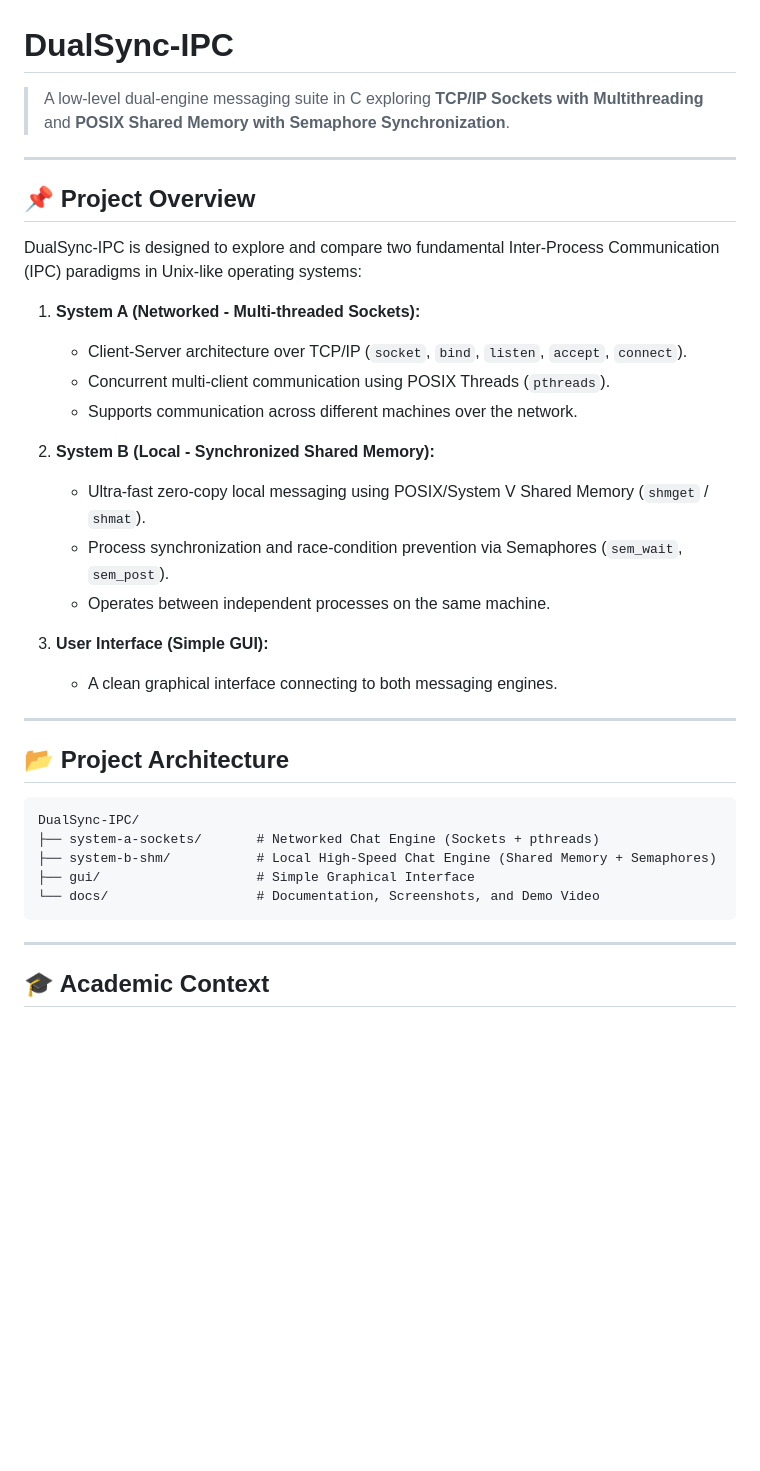
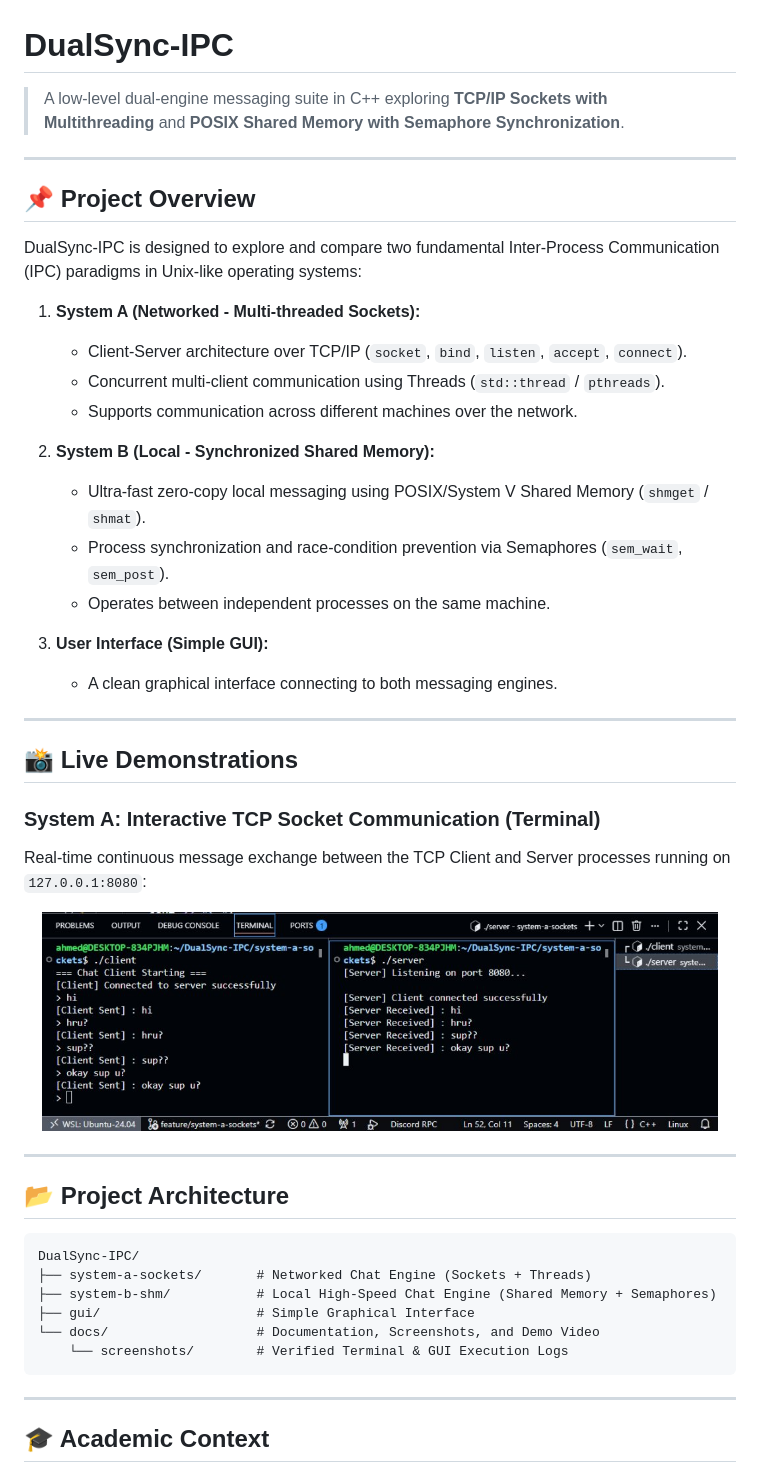
Before and after one commit to 0xSenior/DualSync-IPC, a Markdown page: README.md, the part around the change. Rendered like a GitHub page; pictures changed too: docs/screenshots/socket_chat_demo.jpg (added); blank space fills up the shorter version.

Commit message:
docs: add demo screenshot and update interactive live chat

````diff
--- a/README.md
+++ b/README.md
@@ -1,6 +1,6 @@
 # DualSync-IPC
 
-> A low-level dual-engine messaging suite in C exploring **TCP/IP Sockets with Multithreading** and **POSIX Shared Memory with Semaphore Synchronization**.
+> A low-level dual-engine messaging suite in C++ exploring **TCP/IP Sockets with Multithreading** and **POSIX Shared Memory with Semaphore Synchronization**.
 
 ---
 
@@ -9,9 +9,8 @@ DualSync-IPC is designed to explore and compare two fundamental Inter-Process Co
 
 1. **System A (Networked - Multi-threaded Sockets):**
    * Client-Server architecture over TCP/IP (`socket`, `bind`, `listen`, `accept`, `connect`).
-   * Concurrent multi-client communication using POSIX Threads (`pthreads`).
-   * Supports communication across
- different machines over the network.
+   * Concurrent multi-client communication using Threads (`std::thread` / `pthreads`).
+   * Supports communication across different machines over the network.
 
 2. **System B (Local - Synchronized Shared Memory):**
    * Ultra-fast zero-copy local messaging using POSIX/System V Shared Memory (`shmget` / `shmat`).
@@ -23,13 +22,25 @@ DualSync-IPC is designed to explore and compare two fundamental Inter-Process Co
 
 ---
 
+## 📸 Live Demonstrations
+
+### System A: Interactive TCP Socket Communication (Terminal)
+Real-time continuous message exchange between the TCP Client and Server processes running on `127.0.0.1:8080`:
+
+<p align="center">
+  <img src="docs/screenshots/socket_chat_demo.jpg" alt="DualSync System A Terminal Sockets Demo" width="95%" />
+</p>
+
+---
+
 ## 📂 Project Architecture
 ```text
 DualSync-IPC/
-├── system-a-sockets/       # Networked Chat Engine (Sockets + pthreads)
+├── system-a-sockets/       # Networked Chat Engine (Sockets + Threads)
 ├── system-b-shm/           # Local High-Speed Chat Engine (Shared Memory + Semaphores)
 ├── gui/                    # Simple Graphical Interface
 └── docs/                   # Documentation, Screenshots, and Demo Video
+    └── screenshots/        # Verified Terminal & GUI Execution Logs
 ```
 
 ---
````
Also changed, not shown: 2 other files.
